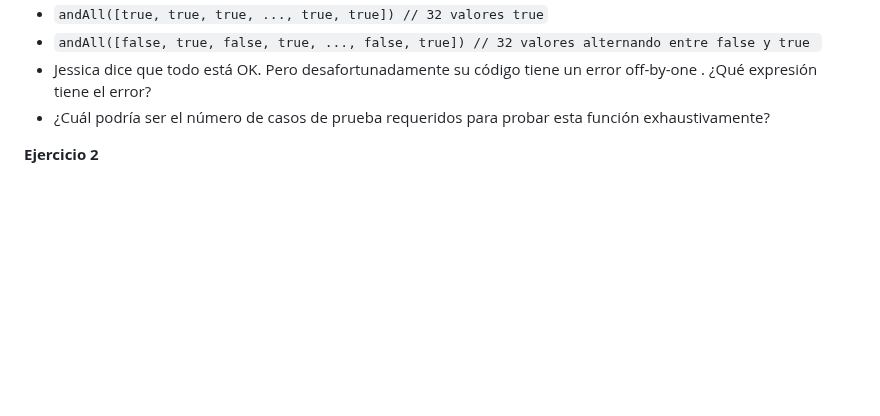
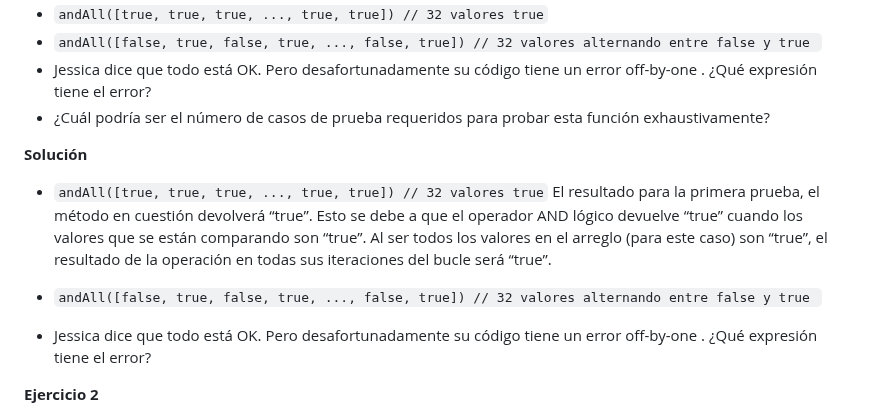
Before and after one commit to FixerDiegoB/CC3S2-2023.1, a Markdown page: Actividades/Pruebas1/README.md, the part around the change. Rendered like a GitHub page; blank space fills up the shorter version.

```diff
--- a/Actividades/Pruebas1/README.md
+++ b/Actividades/Pruebas1/README.md
@@ -38,6 +38,18 @@ Abejita, quien escribió este método y cree que debería funcionar, lo prueba e
 - `andAll([false, true, false, true, ..., false, true]) // 32 valores alternando entre false y true `
 - Jessica dice que todo está OK. Pero desafortunadamente su código tiene un error off-by-one . ¿Qué expresión tiene el error?
 - ¿Cuál podría ser el número de casos de prueba requeridos para probar esta función exhaustivamente?
+
+**Solución**
+- `andAll([true, true, true, ..., true, true]) // 32 valores true`
+El resultado para la primera prueba, el método en cuestión devolverá “true”. Esto se debe a que el operador AND lógico devuelve “true” cuando los valores que se están comparando son “true”. Al ser todos los valores en el arreglo (para este caso) son “true”, el resultado de la operación en todas sus iteraciones del bucle será “true”.
+
+- `andAll([false, true, false, true, ..., false, true]) // 32 valores alternando entre false y true `
+
+
+- Jessica dice que todo está OK. Pero desafortunadamente su código tiene un error off-by-one . ¿Qué expresión tiene el error?
+
+
+
 
 **Ejercicio 2**
 
```
